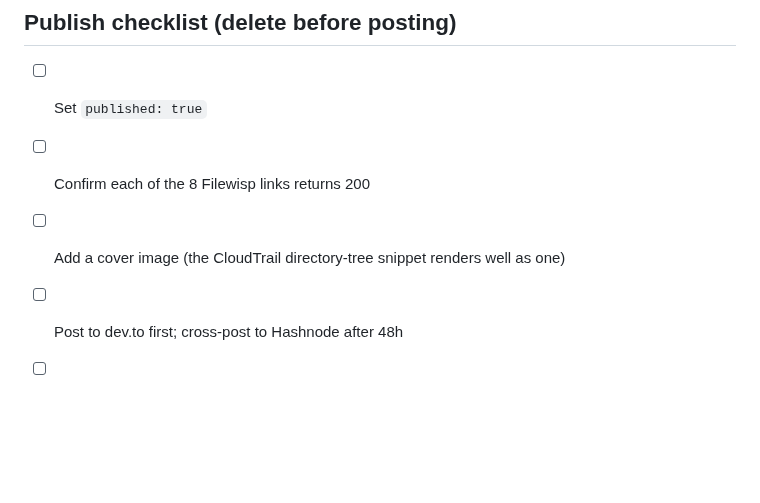
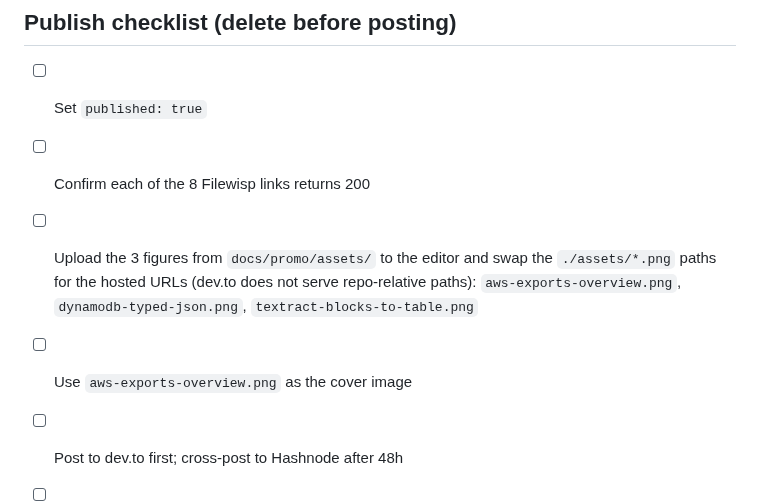
Before and after one commit to kosuda0104-max/ai-image-tools, a Markdown page: docs/promo/aws-exports-browser-article-en.md, the part around one of its changes. GitHub-like rendering; blank space fills up the shorter version.

```diff
--- a/docs/promo/aws-exports-browser-article-en.md
+++ b/docs/promo/aws-exports-browser-article-en.md
@@ -150,7 +159,10 @@ If there is an AWS export format that keeps making you write the same script, te
 
 - [ ] Set `published: true`
 - [ ] Confirm each of the 8 Filewisp links returns 200
-- [ ] Add a cover image (the CloudTrail directory-tree snippet renders well as one)
+- [ ] Upload the 3 figures from `docs/promo/assets/` to the editor and swap the
+      `./assets/*.png` paths for the hosted URLs (dev.to does not serve repo-relative paths):
+      `aws-exports-overview.png`, `dynamodb-typed-json.png`, `textract-blocks-to-table.png`
+- [ ] Use `aws-exports-overview.png` as the cover image
 - [ ] Post to dev.to first; cross-post to Hashnode after 48h
 - [ ] Consider r/aws — link the *article*, not the tools, and lead with the problem
 - [ ] Record the published URL and date in `docs/index-request-secretary.md`
```
Also changed, not shown: other parts of docs/promo/aws-exports-browser-article-en.md (+9 -0 lines), docs/promo/assets/aws-exports-overview.png (added), docs/promo/assets/dynamodb-typed-json.png (added), docs/promo/assets/textract-blocks-to-table.png (added), 3 other files.
